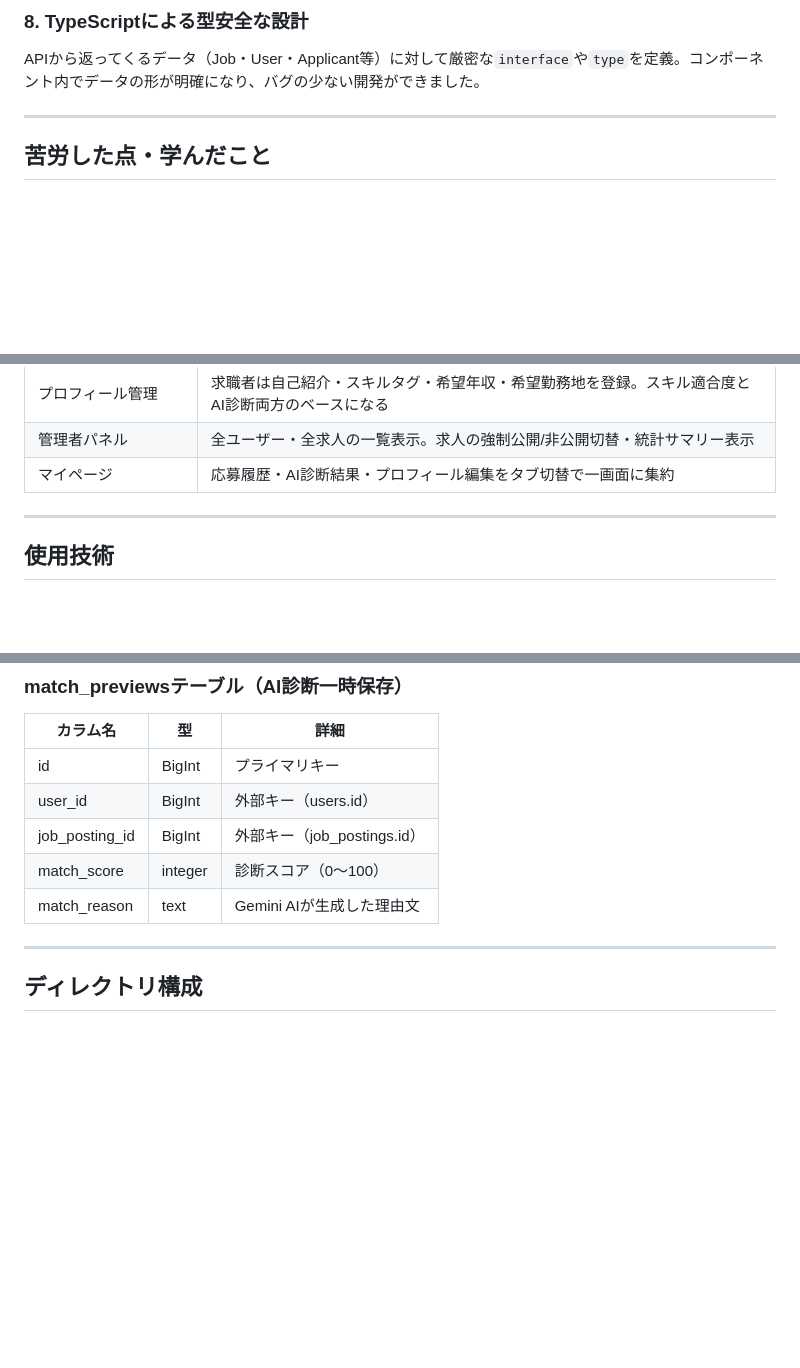
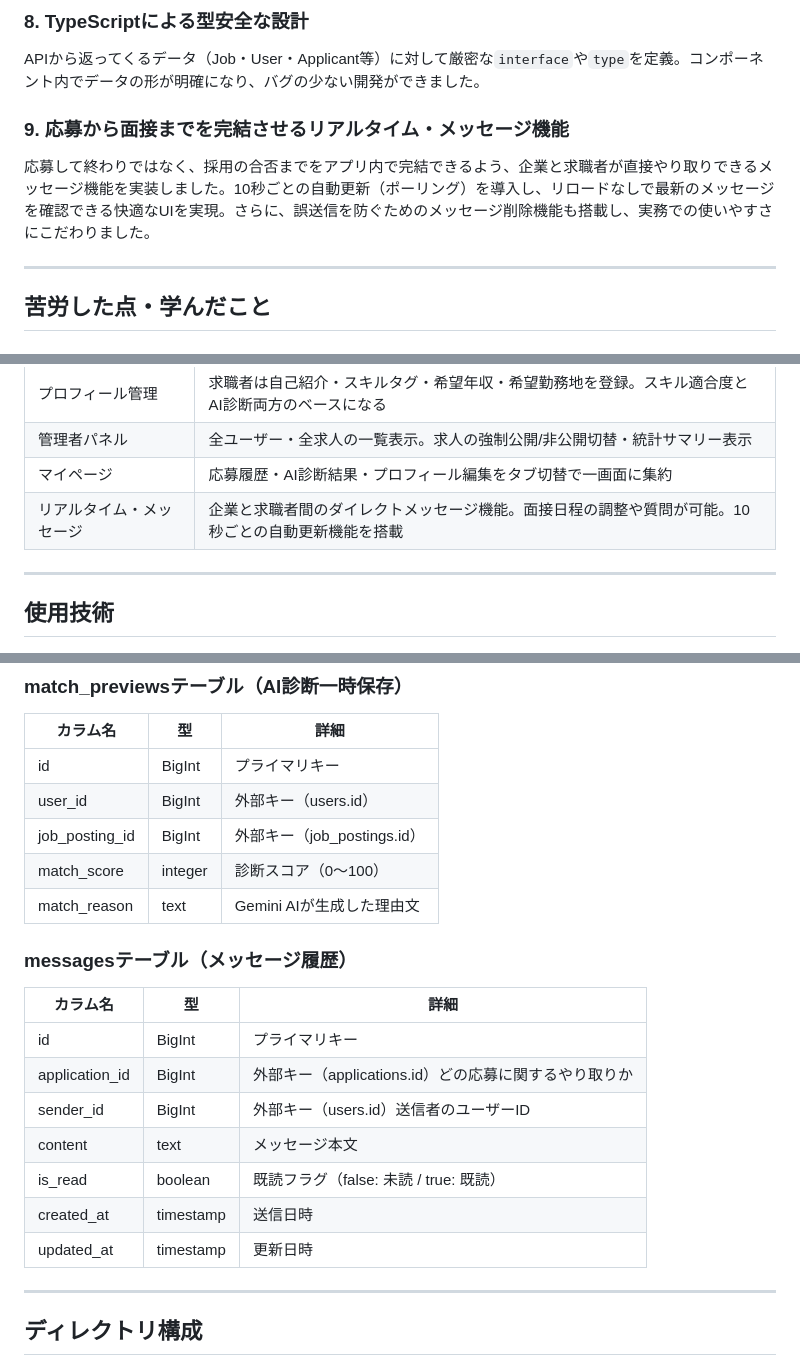
Before and after one commit to ando625/jobmatchAI, a Markdown page: README.md, 3 parts joined by grey strips. Drawn GitHub-style; blank space fills up the shorter version.

Commit message:
READMEメッセージ機能追加の追記

```diff
--- a/README.md
+++ b/README.md
@@ -57,6 +57,9 @@ nginx・PHP(Laravel)・MySQL・Next.js・Python(FastAPI)・phpMyAdminの６コ
 
 ### 8. TypeScriptによる型安全な設計
 APIから返ってくるデータ（Job・User・Applicant等）に対して厳密な`interface`や`type`を定義。コンポーネント内でデータの形が明確になり、バグの少ない開発ができました。
+
+### 9. 応募から面接までを完結させるリアルタイム・メッセージ機能
+応募して終わりではなく、採用の合否までをアプリ内で完結できるよう、企業と求職者が直接やり取りできるメッセージ機能を実装しました。10秒ごとの自動更新（ポーリング）を導入し、リロードなしで最新のメッセージを確認できる快適なUIを実現。さらに、誤送信を防ぐためのメッセージ削除機能も搭載し、実務での使いやすさにこだわりました。
 
 ---
 
@@ -128,7 +131,7 @@ APIから返ってくるデータに対して厳密な`interface`や`type`を定
 | プロフィール管理 | 求職者は自己紹介・スキルタグ・希望年収・希望勤務地を登録。スキル適合度とAI診断両方のベースになる |
 | 管理者パネル | 全ユーザー・全求人の一覧表示。求人の強制公開/非公開切替・統計サマリー表示 |
 | マイページ | 応募履歴・AI診断結果・プロフィール編集をタブ切替で一画面に集約 |
-
+| リアルタイム・メッセージ | 企業と求職者間のダイレクトメッセージ機能。面接日程の調整や質問が可能。10秒ごとの自動更新機能を搭載 |
 ---
 
 
@@ -227,6 +230,19 @@ APIから返ってくるデータに対して厳密な`interface`や`type`を定
 | job_posting_id | BigInt | 外部キー（job_postings.id） |
 | match_score | integer | 診断スコア（0〜100） |
 | match_reason | text | Gemini AIが生成した理由文 |
+
+
+### messagesテーブル（メッセージ履歴）
+
+| カラム名 | 型 | 詳細 |
+|----------|----|------|
+| id | BigInt | プライマリキー |
+| application_id | BigInt | 外部キー（applications.id）どの応募に関するやり取りか |
+| sender_id | BigInt | 外部キー（users.id）送信者のユーザーID |
+| content | text | メッセージ本文 |
+| is_read | boolean | 既読フラグ（false: 未読 / true: 既読） |
+| created_at | timestamp | 送信日時 |
+| updated_at | timestamp | 更新日時 |
 
 ---
 
```
